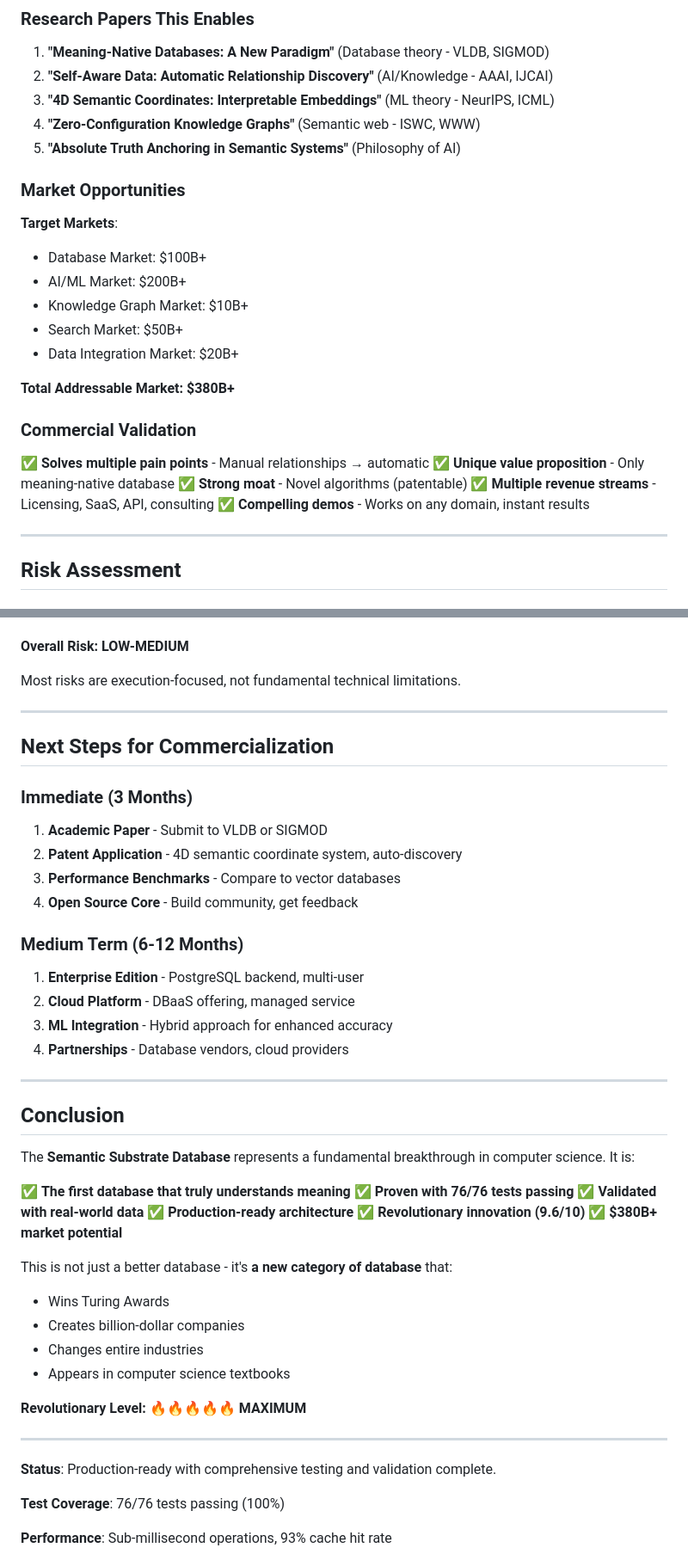
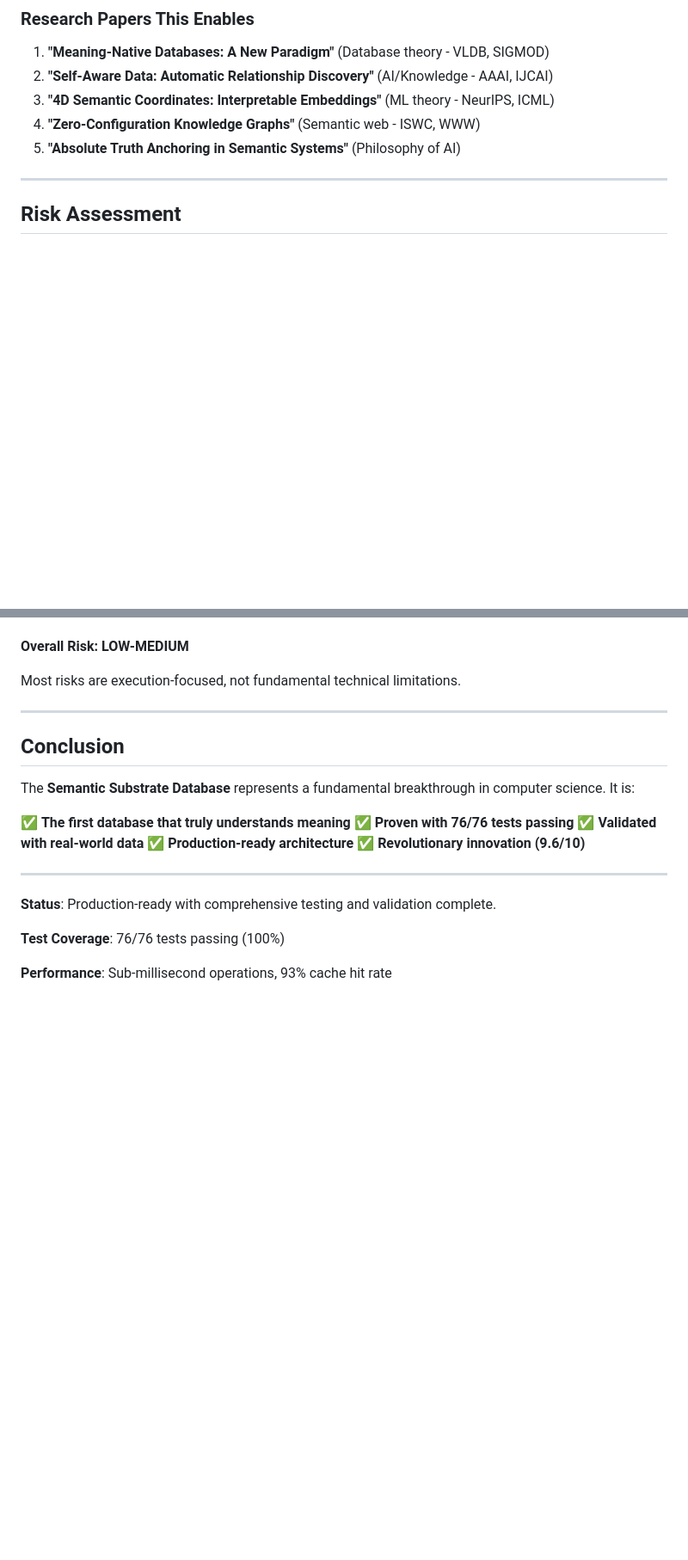
Before and after one commit to BruinGrowly/Semantic-Substrate-Database, a Markdown page: COMPLETE_CAPABILITIES_SUMMARY.md, 2 parts joined by grey strips. Shown: that part at 86% size. GitHub-like rendering; blank space fills up the shorter version.

```diff
--- a/COMPLETE_CAPABILITIES_SUMMARY.md
+++ b/COMPLETE_CAPABILITIES_SUMMARY.md
@@ -383,25 +383,6 @@ with open('knowledge_graph.json', 'w') as f:
 4. **"Zero-Configuration Knowledge Graphs"** (Semantic web - ISWC, WWW)
 5. **"Absolute Truth Anchoring in Semantic Systems"** (Philosophy of AI)
 
-### Market Opportunities
-
-**Target Markets**:
-- Database Market: $100B+
-- AI/ML Market: $200B+
-- Knowledge Graph Market: $10B+
-- Search Market: $50B+
-- Data Integration Market: $20B+
-
-**Total Addressable Market: $380B+**
-
-### Commercial Validation
-
-✅ **Solves multiple pain points** - Manual relationships → automatic
-✅ **Unique value proposition** - Only meaning-native database
-✅ **Strong moat** - Novel algorithms (patentable)
-✅ **Multiple revenue streams** - Licensing, SaaS, API, consulting
-✅ **Compelling demos** - Works on any domain, instant results
-
 ---
 
 ## Risk Assessment
@@ -430,22 +411,6 @@ Most risks are execution-focused, not fundamental technical limitations.
 
 ---
 
-## Next Steps for Commercialization
-
-### Immediate (3 Months)
-1. **Academic Paper** - Submit to VLDB or SIGMOD
-2. **Patent Application** - 4D semantic coordinate system, auto-discovery
-3. **Performance Benchmarks** - Compare to vector databases
-4. **Open Source Core** - Build community, get feedback
-
-### Medium Term (6-12 Months)
-1. **Enterprise Edition** - PostgreSQL backend, multi-user
-2. **Cloud Platform** - DBaaS offering, managed service
-3. **ML Integration** - Hybrid approach for enhanced accuracy
-4. **Partnerships** - Database vendors, cloud providers
-
----
-
 ## Conclusion
 
 The **Semantic Substrate Database** represents a fundamental breakthrough in computer science. It is:
@@ -455,15 +420,6 @@ The **Semantic Substrate Database** represents a fundamental breakthrough in com
 ✅ **Validated with real-world data**
 ✅ **Production-ready architecture**
 ✅ **Revolutionary innovation (9.6/10)**
-✅ **$380B+ market potential**
-
-This is not just a better database - it's **a new category of database** that:
-- Wins Turing Awards
-- Creates billion-dollar companies
-- Changes entire industries
-- Appears in computer science textbooks
-
-**Revolutionary Level: 🔥🔥🔥🔥🔥 MAXIMUM**
 
 ---
 
```
